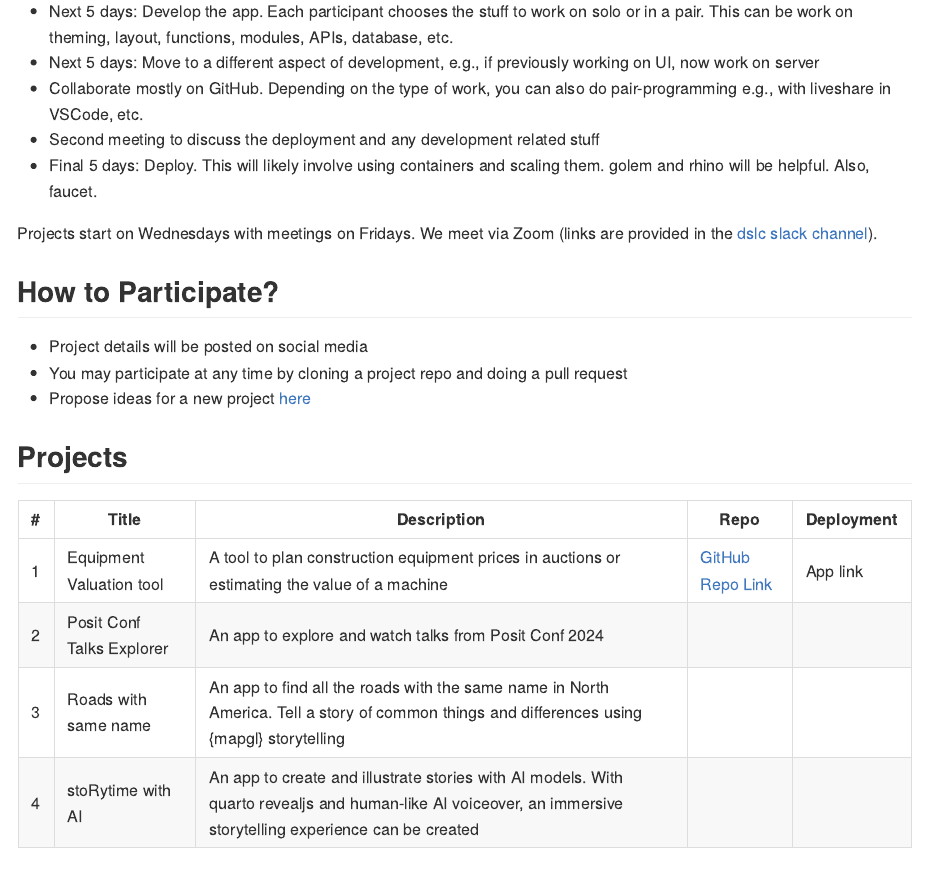
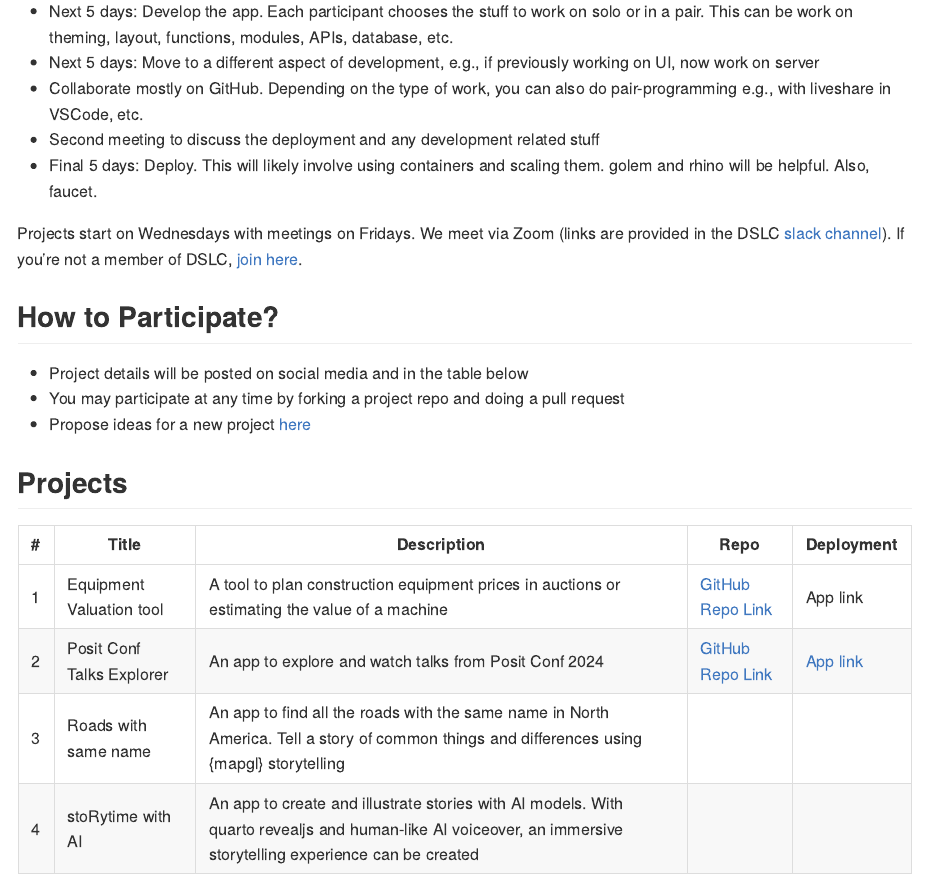
Before and after one commit to shiny-meetings/shiny-meetings, a Quarto document (README.qmd): the page in a window 1100 px wide, from 430 px down. The pictures show the output file README.md that the author committed with the source, drawn offline in the style of GitHub.

Commit message:
readme updated

```diff
--- a/README.qmd
+++ b/README.qmd
@@ -19,12 +19,12 @@ format: gfm
 -   Second meeting to discuss the deployment and any development related stuff\
 -   Final 5 days: Deploy. This will likely involve using containers and scaling them. golem and rhino will be helpful. Also, faucet.
 
-Projects start on Wednesdays with meetings on Fridays. We meet via Zoom (links are provided in the [dslc slack channel](https://dslcio.slack.com/archives/C08A52V98TY)).
+Projects start on Wednesdays with meetings on Fridays. We meet via Zoom (links are provided in the DSLC [slack channel](#0)). If you're not a member of DSLC, [join here](https://dslc.io/join).
 
 ## How to Participate?
 
--   Project details will be posted on social media
--   You may participate at any time by cloning a project repo and doing a pull request
+-   Project details will be posted on social media and in the table below
+-   You may participate at any time by forking a project repo and doing a pull request
 -   Propose ideas for a new project [here](https://github.com/durraniu/shiny-meetings/discussions/3)
 
 ## Projects
@@ -32,6 +32,6 @@ Projects start on Wednesdays with meetings on Fridays. We meet via Zoom (links a
 | \# | Title | Description | Repo | Deployment |
 |---------------|---------------|---------------|---------------|---------------|
 | 1 | Equipment Valuation tool | A tool to plan construction equipment prices in auctions or estimating the value of a machine | [GitHub Repo Link](https://github.com/shiny-meetings/equipmentValuation) | App link |
-| 2 | Posit Conf Talks Explorer | An app to explore and watch talks from Posit Conf 2024 |  |  |
+| 2 | Posit Conf Talks Explorer | An app to explore and watch talks from Posit Conf 2024 | [GitHub Repo Link](https://github.com/shiny-meetings/pctalks) | [App link](https://umair.shinyapps.io/pctalks/) |
 | 3 | Roads with same name | An app to find all the roads with the same name in North America. Tell a story of common things and differences using {mapgl} storytelling |  |  |
 | 4 | stoRytime with AI | An app to create and illustrate stories with AI models. With quarto revealjs and human-like AI voiceover, an immersive storytelling experience can be created |  |  |
```
Also changed, not shown: README.md.
